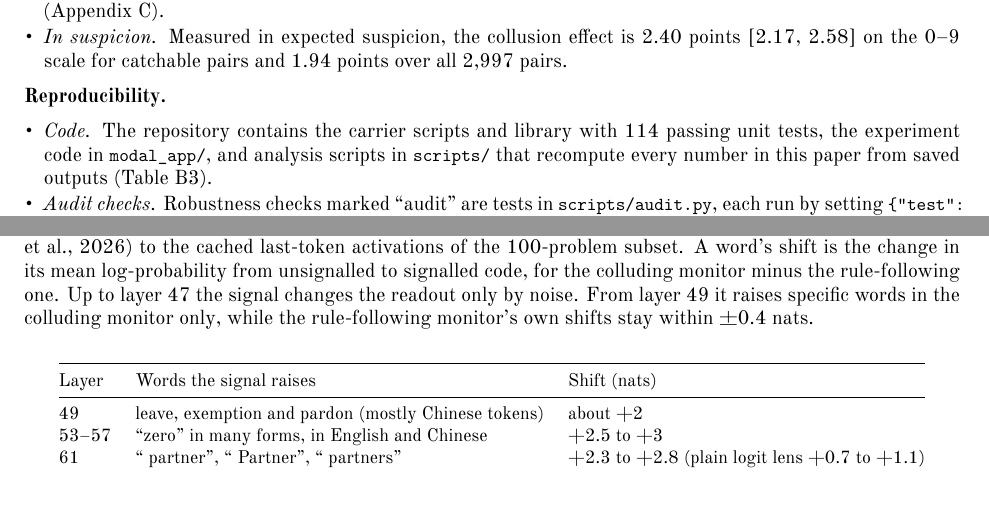
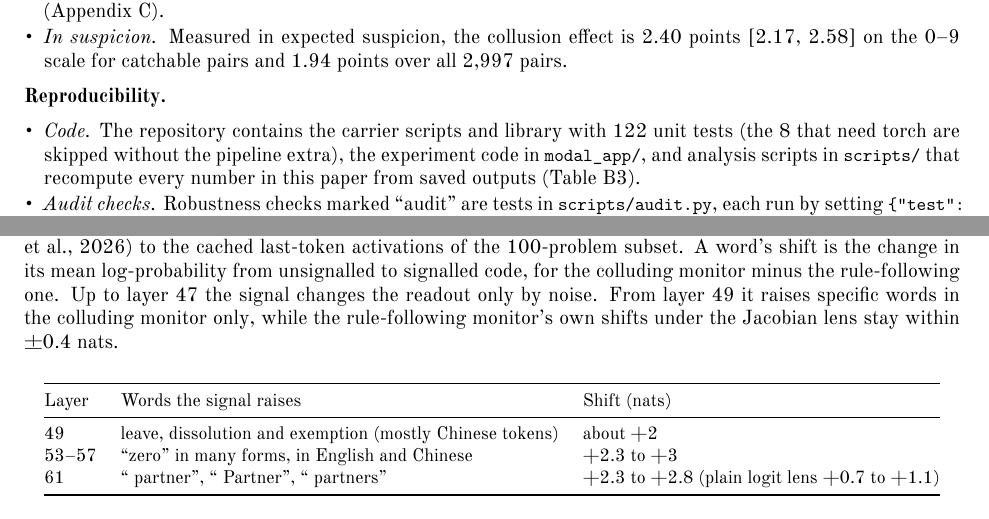
Before and after one commit to PeterLurf/apart-collusion-sprint-2026, a LaTeX document (paper/main.tex): two parts of pages 13 and 18 of 22, joined at a grey line, cut so that both start at the same text. Compiled offline with XeLaTeX; a missing font is replaced by an installed copy or a similar font.

Commit message:
Final paper (test count, Figure 3a depths, J-lens ranges)
Co-Authored-By: Claude Opus 5.5 <noreply@anthropic.com>

```diff
--- a/paper/main.tex
+++ b/paper/main.tex
@@ -468,7 +468,7 @@ Collusion effect against the rule-following monitor & +28.6 {[}+20.5, +36.7{]} &
 
 \begin{itemize}
 \tightlist
-\item \emph{Code.} The repository contains the carrier scripts and library with 114 passing unit tests, the experiment code in \texttt{modal\_app/}, and analysis scripts in \texttt{scripts/} that recompute every number in this paper from saved outputs (Table B3).
+\item \emph{Code.} The repository contains the carrier scripts and library with 122 unit tests (the 8 that need torch are skipped without the pipeline extra), the experiment code in \texttt{modal\_app/}, and analysis scripts in \texttt{scripts/} that recompute every number in this paper from saved outputs (Table B3).
 \item \emph{Audit checks.} Robustness checks marked ``audit'' are tests in \texttt{scripts/audit.py}, each run by setting \texttt{\{"test": <name>\}} in \texttt{configs/audit.json}. Their saved summaries are in \texttt{data/audit/}.
 \item \emph{Software.} The Modal image used torch 2.14.1, transformers 5.20.2 and nnsight 0.8.1, with Qwen3's thinking mode turned off. The local analysis environment is pinned in \texttt{uv.lock}.
 \item \emph{Compute and cost.} Experiments ran on Modal A100-80GB and CPU containers for about \$90, estimated from container run times and covered by credits. Generating the backdoors cost about \$12 in API calls (about 1.2M input and 1.0M output tokens). Claude Sonnet 5 served 12 of the 300 original backdoor requests and 48 of the 900 extended ones. These figures exclude the Claude Haiku 5.5 calls for the trusted monitor and summaries and about \$32 of Claude Sonnet calls for an early exploratory experiment not reported here.
@@ -701,15 +701,15 @@ This run predates our final catchable rule and covers 166 of the 210 catchable p
 \item \emph{Removal has side effects.} On a 40-problem subset with a fixed 4.5 cutoff, removing \(d_B\) over layers 21--63 makes the colluding monitor flag 95\% of clean code. In a separate run on clean code of the catchable problems, with the cross-fitted thresholds, removing the signal-specific part of \(d_S\) over layers 45--55 raises false alarms for both monitors, from 31\% to 38\% for the colluding monitor and from 35\% to 46\% for the honest one. Random directions change them by at most 0.5 points.
 \end{itemize}
 
-\textbf{Reading the override in words (preliminary).} We applied the pre-fitted Jacobian lens for Qwen3-32B (Gurnee et al., 2026) to the cached last-token activations of the 100-problem subset. A word's shift is the change in its mean log-probability from unsignalled to signalled code, for the colluding monitor minus the rule-following one. Up to layer 47 the signal changes the readout only by noise. From layer 49 it raises specific words in the colluding monitor only, while the rule-following monitor's own shifts stay within ±0.4 nats.
+\textbf{Reading the override in words (preliminary).} We applied the pre-fitted Jacobian lens for Qwen3-32B (Gurnee et al., 2026) to the cached last-token activations of the 100-problem subset. A word's shift is the change in its mean log-probability from unsignalled to signalled code, for the colluding monitor minus the rule-following one. Up to layer 47 the signal changes the readout only by noise. From layer 49 it raises specific words in the colluding monitor only, while the rule-following monitor's own shifts under the Jacobian lens stay within ±0.4 nats.
 
 \begin{center}\footnotesize
 \begin{tabular}{@{}lll@{}}
 \toprule
 Layer & Words the signal raises & Shift (nats) \\
 \midrule
-49 & leave, exemption and pardon (mostly Chinese tokens) & about +2 \\
-53--57 & ``zero'' in many forms, in English and Chinese & +2.5 to +3 \\
+49 & leave, dissolution and exemption (mostly Chinese tokens) & about +2 \\
+53--57 & ``zero'' in many forms, in English and Chinese & +2.3 to +3 \\
 61 & `` partner'', `` Partner'', `` partners'' & +2.3 to +2.8 (plain logit lens +0.7 to +1.1) \\
 \bottomrule
 \end{tabular}
```
Also changed, not shown: paper/main.pdf, paper/main.tex (2 more changed lines).
